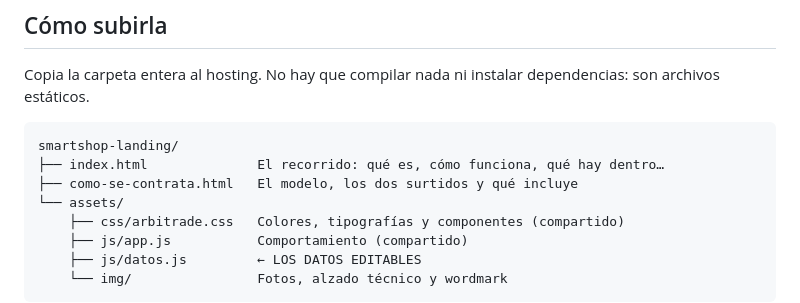
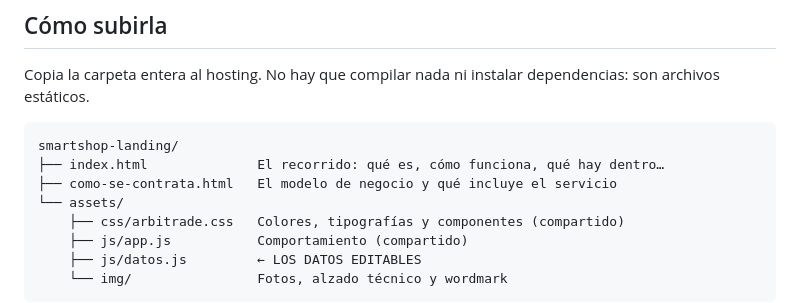
Before and after one commit to bprats-prog/smartshop-landing, a Markdown page: README.md, the part around the change. GitHub-like rendering.

Commit message:
README: el arbol de archivos, que se me quedo sin actualizar
Co-Authored-By: Claude Opus 5 <noreply@anthropic.com>

````diff
--- a/README.md
+++ b/README.md
@@ -26,7 +26,7 @@ dependencias: son archivos estáticos.
 ```
 smartshop-landing/
 ├── index.html              El recorrido: qué es, cómo funciona, qué hay dentro…
-├── como-se-contrata.html   El modelo, los dos surtidos y qué incluye
+├── como-se-contrata.html   El modelo de negocio y qué incluye el servicio
 └── assets/
     ├── css/arbitrade.css   Colores, tipografías y componentes (compartido)
     ├── js/app.js           Comportamiento (compartido)
````
